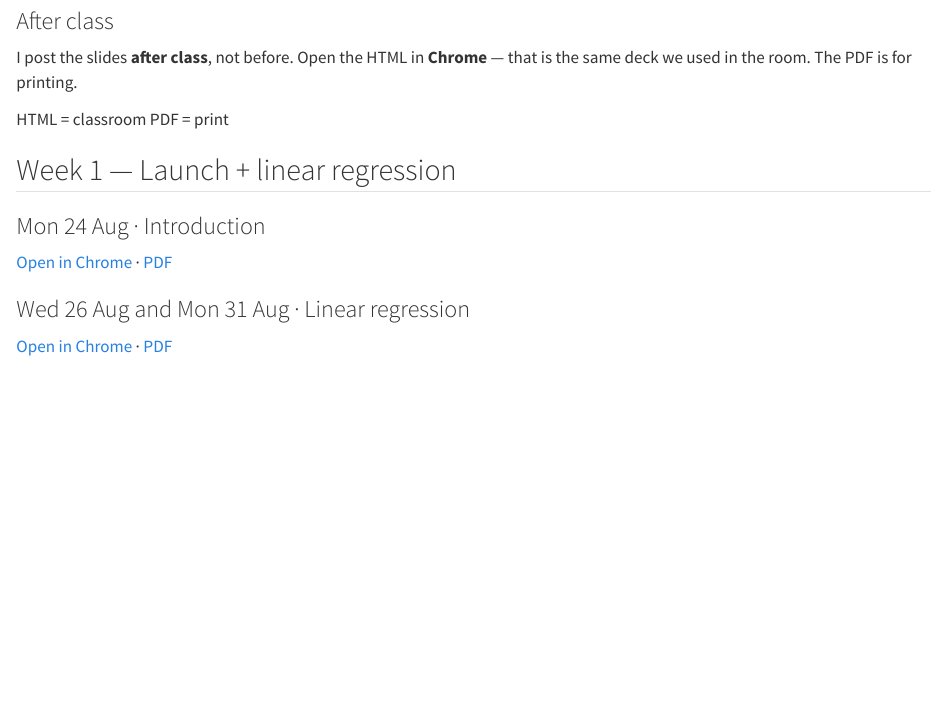
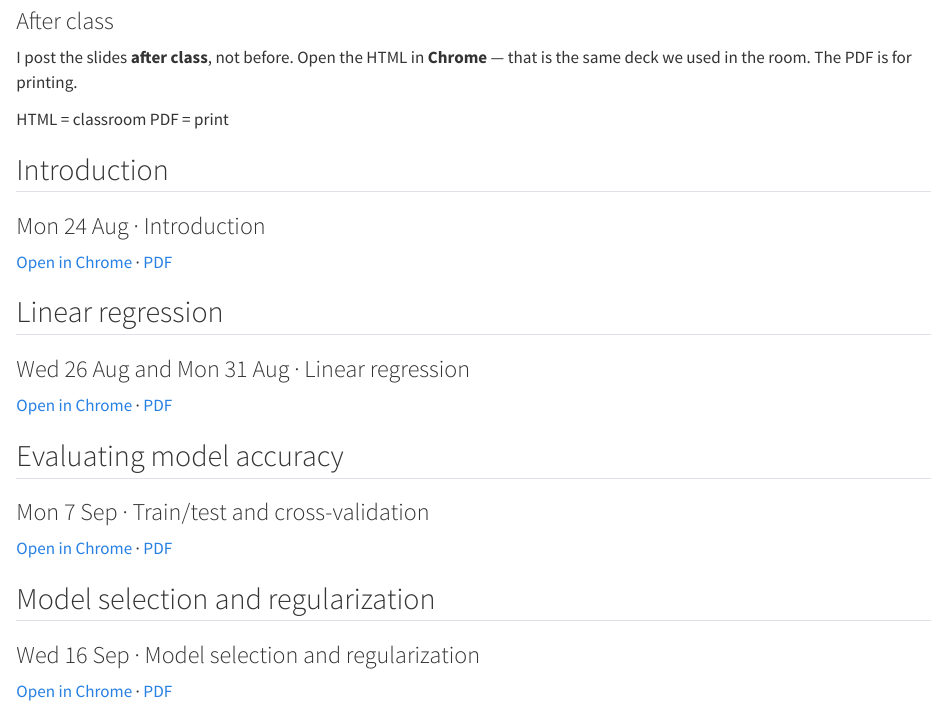
Before and after one commit to AndresCastanoZuluaga/mlba-fall-2026, a Quarto document (slides/index.qmd): the page in a window 1100 px wide, from 80 px down. Rendered offline with R 4.5, knitr and Pandoc in place of Quarto, with nearby package versions.

Commit message:
Post the model selection and regularization slides, and group the slides page by topic.
Co-authored-by: Cursor <cursoragent@cursor.com>

```diff
--- a/slides/index.qmd
+++ b/slides/index.qmd
@@ -15,7 +15,7 @@ format:
 <span class="sch-chip sch-chip-soft">PDF = print</span>
 :::
 
-## Week 1 — Launch + linear regression
+## Introduction
 
 ::: {.sch-week-card}
 ### Mon 24 Aug · Introduction
@@ -23,8 +23,26 @@ format:
 [Open in Chrome](70-467_MLBA_2026-08-24_Introduction.html) · [PDF](70-467_MLBA_2026-08-24_Introduction.pdf)
 :::
 
+## Linear regression
+
 ::: {.sch-week-card}
 ### Wed 26 Aug and Mon 31 Aug · Linear regression
 
 [Open in Chrome](70-467_MLBA_2026-08-26_LinearRegression.html) · [PDF](70-467_MLBA_2026-08-26_LinearRegression.pdf)
 :::
+
+## Evaluating model accuracy
+
+::: {.sch-week-card}
+### Mon 7 Sep · Train/test and cross-validation
+
+[Open in Chrome](70-467_MLBA_2026-09-07_EvaluatingModelAccuracy.html) · [PDF](70-467_MLBA_2026-09-07_EvaluatingModelAccuracy.pdf)
+:::
+
+## Model selection and regularization
+
+::: {.sch-week-card}
+### Wed 16 Sep · Model selection and regularization
+
+[Open in Chrome](70-467_MLBA_2026-09-16_ModelSelectionAndRegularization.html) · [PDF](70-467_MLBA_2026-09-16_ModelSelectionAndRegularization.pdf)
+:::
```
Also changed, not shown: slides/README.md (added), 4 other files.
